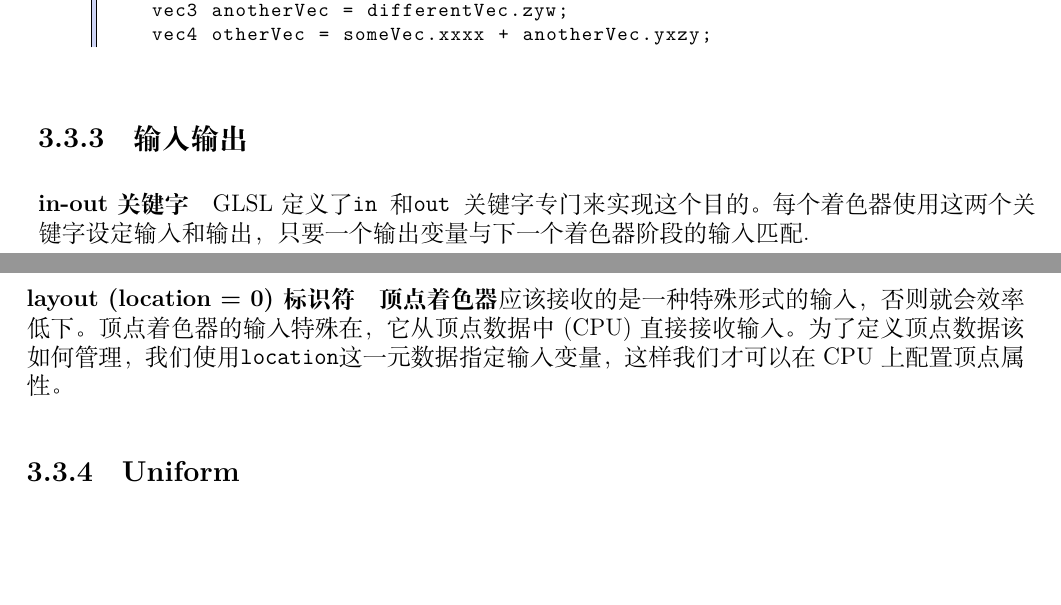
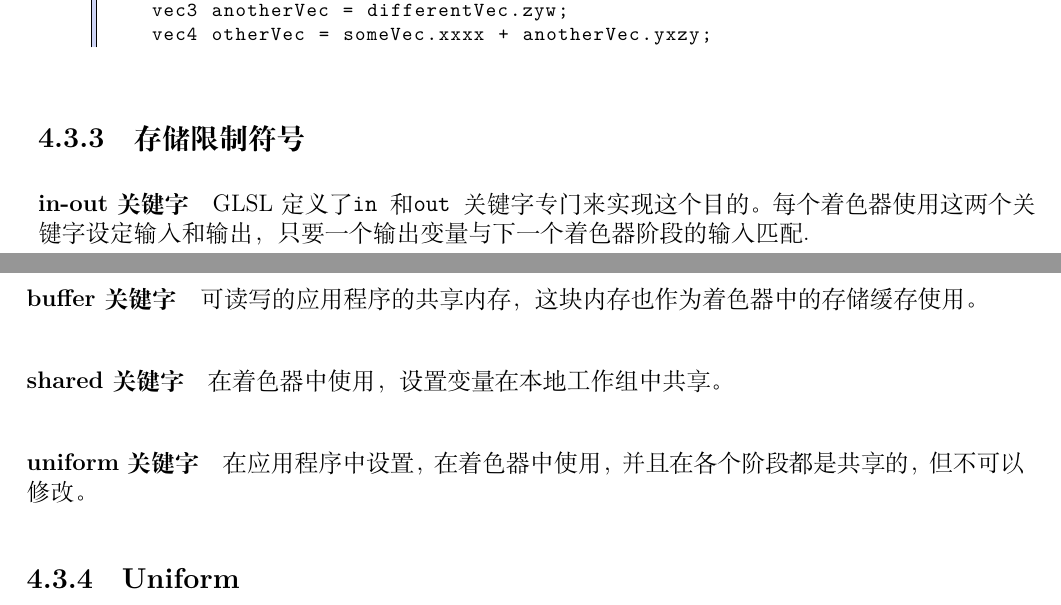
Before and after one commit to ctzhenghua/Documents_Graphics, a LaTeX book (__OpenGL/OpenGL_4.3.tex): two parts of pages 28 and 29 of 119 before the commit and two parts of pages 30 and 31 of 121 after it, joined at a grey line, cut so that both start at the same text, the shorter picture padded with empty space. Compiled offline with XeLaTeX.

Commit message:
Auto Committd by Scripts

```diff
--- a/__OpenGL/OpenGL_4.3.tex
+++ b/__OpenGL/OpenGL_4.3.tex
@@ -762,15 +775,19 @@ glDrawElements(GL_TRIANGLES, 6, GL_UNSIGNED_INT, 0);
 			\end{lstlisting}
 
 
-		\subsection{输入输出}
+		\subsection{存储限制符号}
 
 			\paragraph{in-out 关键字}
 				GLSL定义了\verb|in |和\verb|out |关键字专门来实现这个目的。每个着色器使用这两个关键字设定输入和输出，只要一个输出变量与下一个着色器阶段的输入匹配.
 
-			\paragraph{layout (location = 0)标识符}
-				\textbf{顶点着色器}应该接收的是一种特殊形式的输入，否则就会效率低下。顶点着色器的输入特殊在，它从顶点数据中(CPU)直接接收输入。为了定义顶点数据该如何管理，我们使用\verb|location|这一元数据指定输入变量，这样我们才可以在CPU上配置顶点属性。
-
-
+			\paragraph{buffer 关键字}
+				可读写的应用程序的共享内存，这块内存也作为着色器中的存储缓存使用。
+
+			\paragraph{shared 关键字}
+				在着色器中使用，设置变量在本地工作组中共享。
+
+			\paragraph{uniform 关键字}
+				在应用程序中设置，在着色器中使用，并且在各个阶段都是共享的，但不可以修改。
 
 		\subsection{Uniform}
 
```
Also changed, not shown: __Theory/__Basics/GraphicsTheory.tex (+8 -1 lines), __Theory/__Basics/GraphicsTheory.pdf (deleted), __OpenGL/OpenGL_4.3.tex (15 more changed lines), 1 other file.
